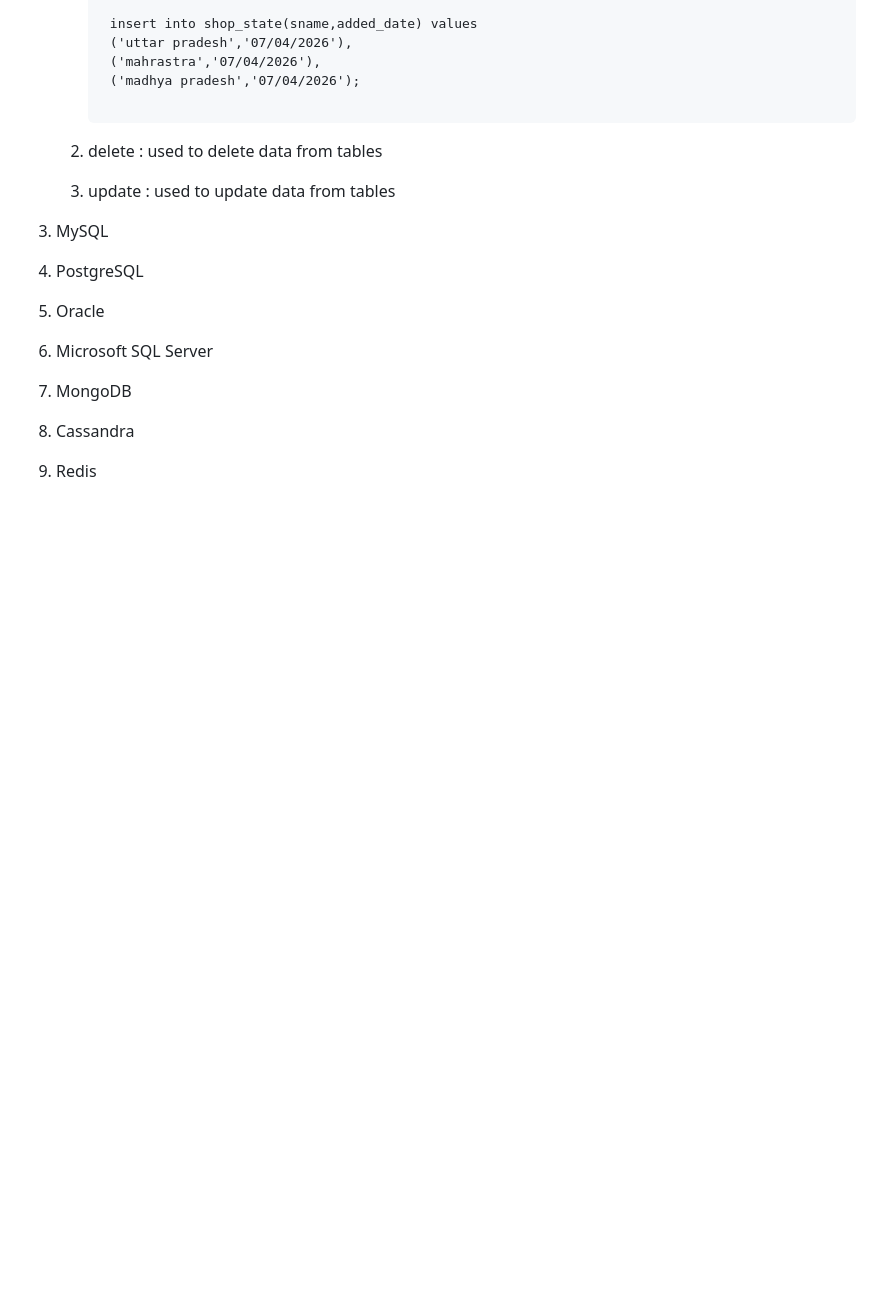
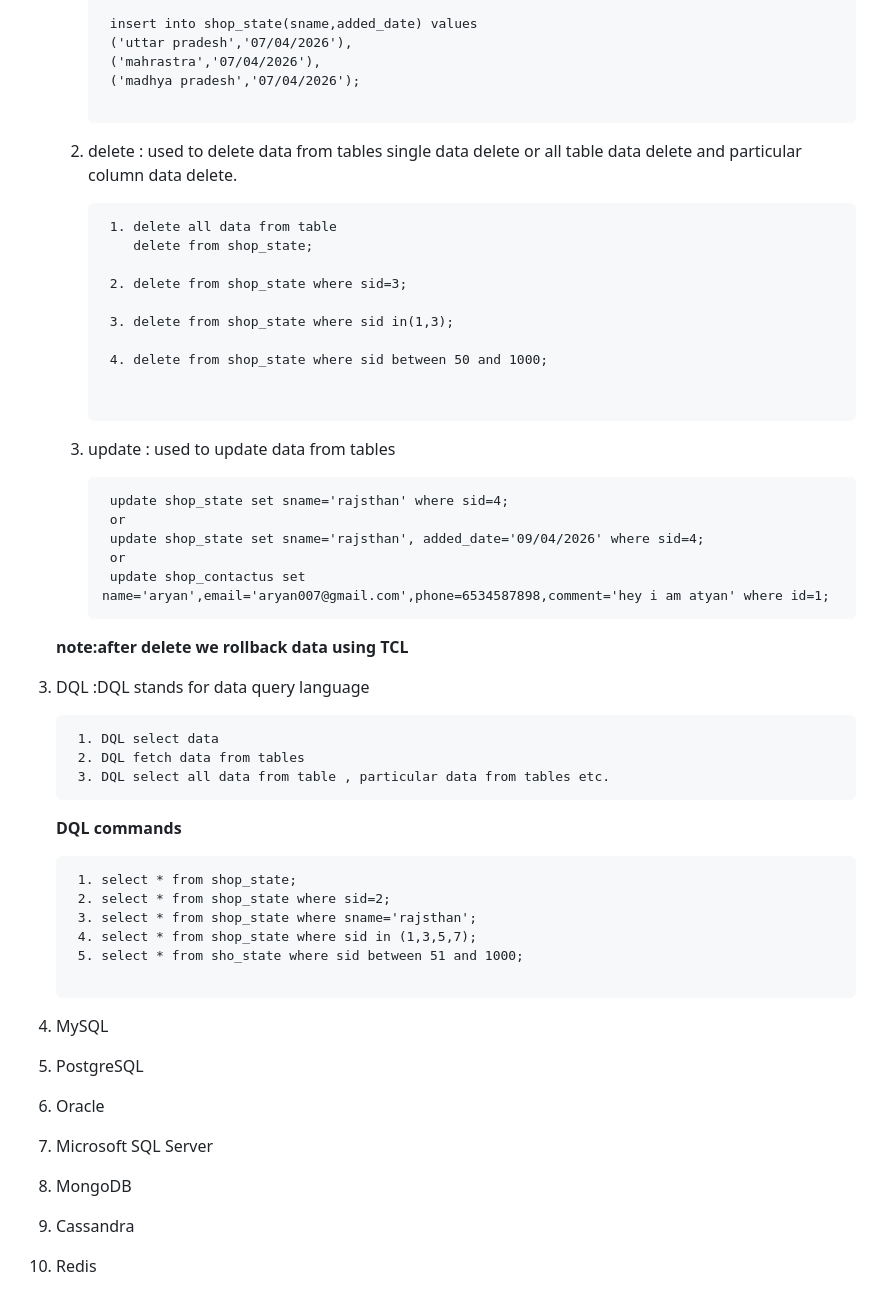
Before and after one commit to Brijesh1990/data_analytics-data_science_9am, a Markdown page: module-2-SQL_introduction/what is SQL.md, the part around the change. GitHub-like rendering; blank space fills up the shorter version.

Commit message:
09-04-2026 all data updated

`````diff
--- a/module-2-SQL_introduction/what is SQL.md
+++ b/module-2-SQL_introduction/what is SQL.md
@@ -257,8 +257,50 @@ create table country(
 
          ```
 
-   2. delete : used to delete data from tables
+   2. delete : used to delete data from tables single data delete or all table data delete and particular column data delete.
+
+        ```
+         1. delete all data from table
+            delete from shop_state;
+
+         2. delete from shop_state where sid=3;
+
+         3. delete from shop_state where sid in(1,3);
+
+         4. delete from shop_state where sid between 50 and 1000;
+
+
+        ````
+
    3. update : used to update data from tables
+
+        ```
+         update shop_state set sname='rajsthan' where sid=4;
+         or
+         update shop_state set sname='rajsthan', added_date='09/04/2026' where sid=4;
+         or
+         update shop_contactus set name='aryan',email='aryan007@gmail.com',phone=6534587898,comment='hey i am atyan' where id=1;
+        ```
+   **note:after delete we rollback data using TCL**
+
+
+3. DQL :DQL stands for data query language
+
+        1. DQL select data
+        2. DQL fetch data from tables
+        3. DQL select all data from table , particular data from tables etc.
+
+    **DQL commands**
+
+    ```
+     1. select * from shop_state;
+     2. select * from shop_state where sid=2;
+     3. select * from shop_state where sname='rajsthan';
+     4. select * from shop_state where sid in (1,3,5,7);
+     5. select * from sho_state where sid between 51 and 1000;
+
+    ```
+
 
 
 
`````
